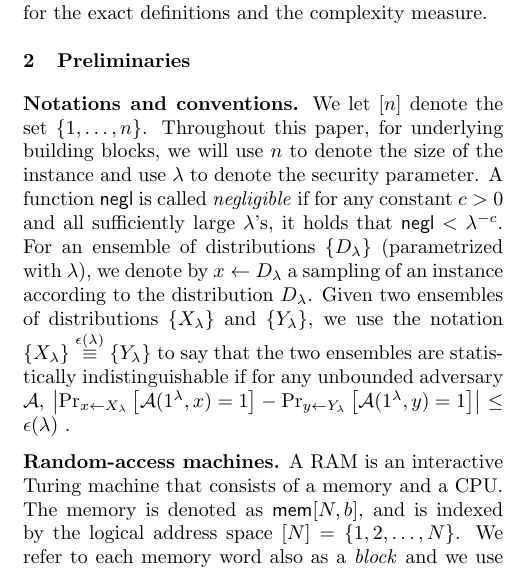
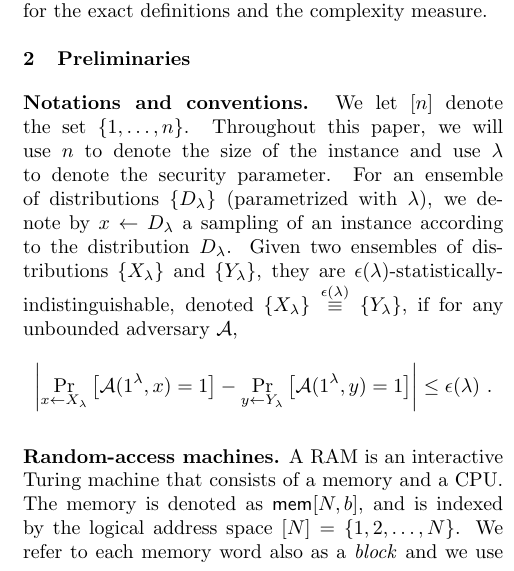
Before and after one commit to renling/BucketSort, a LaTeX paper (main.tex, which reads defn.tex): part of one column of page 3 of 7, cut so that both start at the same text. Compiled offline with pdfLaTeX.

Commit message:
exact security in defn

```diff
--- a/defn.tex
+++ b/defn.tex
@@ -2,7 +2,7 @@
 
 \newcommand{\memsize}{{N}}
 \newcommand{\blocksize}{{b}}
-\newcommand{\negl}{{\sf negl}}
+%\newcommand{\negl}{{\sf negl}}
 \newcommand{\Y}{{\bf Y}}
 
 %\section*{Appendix}
@@ -12,21 +12,17 @@
 \label{sec:defs}
 
 \paragraph{Notations and conventions.}
-We let $[n]$ denote the set $\{1,\ldots,n\}$. Throughout this paper, for underlying building blocks, we will use
-$n$ to denote the size of the instance and use $\lambda$
-to denote the security parameter.
-%For our final ORAM constructions, we use $N$ to denote the size of the total
-%logical memory size as well as the security parameter --- note that
-%this follows the convention of most existing works on ORAMs~\cite{oram00,oram10,oram09,oram03,asiacrypt11,pathoram,circuitoram}.
-A function $\negl$ is called \emph{negligible} if for any constant $c > 0$ and all sufficiently large $\sec$'s, it holds that $\negl < \sec^{-c}$.
+We let $[n]$ denote the set $\{1,\ldots,n\}$. Throughout this paper, we will use
+$n$ to denote the size of the instance and use $\lambda$ to denote the security parameter.
+%A function $\negl$ is called \emph{negligible} if for any constant $c > 0$ and all sufficiently large $\sec$'s, it holds that $\negl < \sec^{-c}$.
 For an ensemble of distributions $\{D_\sec\}$ (parametrized with $\sec$),
 we denote by $x \leftarrow D_\sec$ a sampling of an instance according to the distribution $D_\sec$.
-Given two ensembles of distributions $\{X_\sec\}$ and $\{Y_\sec\}$,
-we use the notation $\{X_\sec\} \overset{\e(\sec)}{\equiv} \{Y_\sec\}$
-to say that the two ensembles are statistically indistinguishable if for any unbounded adversary $\A$,
-$
+Given two ensembles of distributions $\{X_\sec\}$~and~$\{Y_\sec\}$,
+they are $\e(\sec)$-statistically-indistinguishable, denoted $\{X_\sec\} \overset{\e(\sec)}{\equiv} \{Y_\sec\}$,
+if for any unbounded adversary $\A$,
+\[
 \left|\Pr_{x\leftarrow X_\sec}\left[\A(1^\lambda, x)=1\right] - \Pr_{y\leftarrow Y_\sec}\left[\A(1^\lambda, y)=1\right] \right| \leq \e(\sec) \ .
-$
+\]
 
 
 %For simplicity, we will omit writing the unary security parameter input $1^\lambda$ to all procedures.
```
